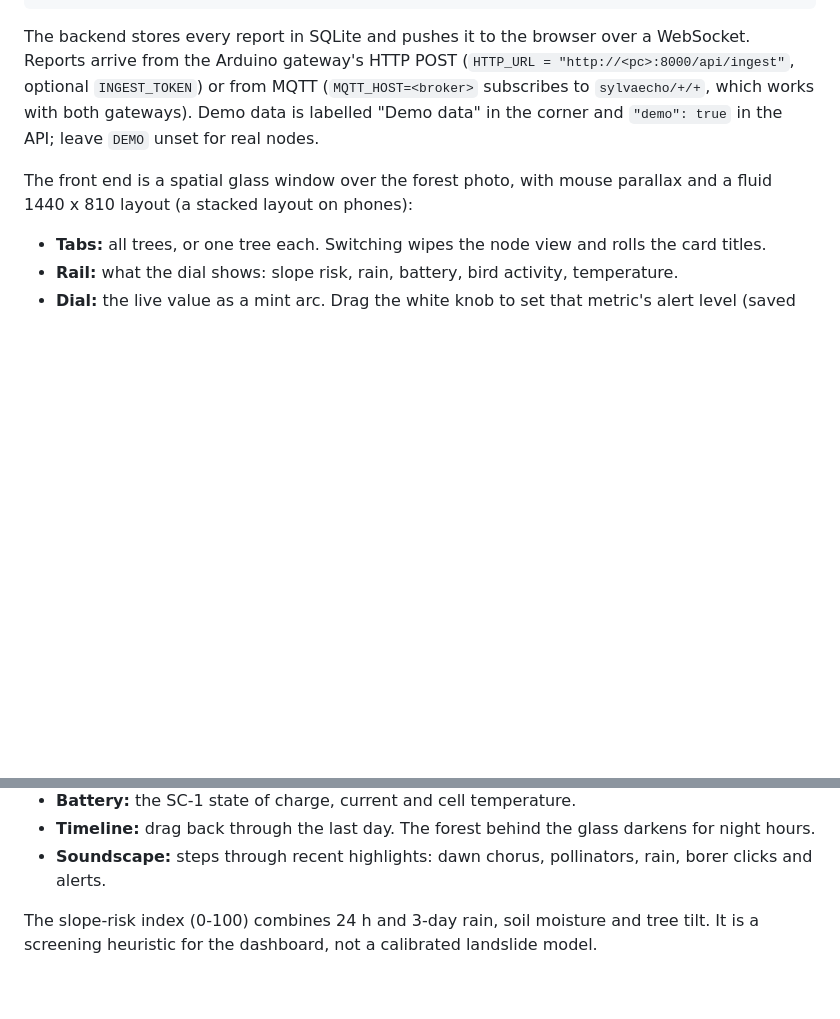
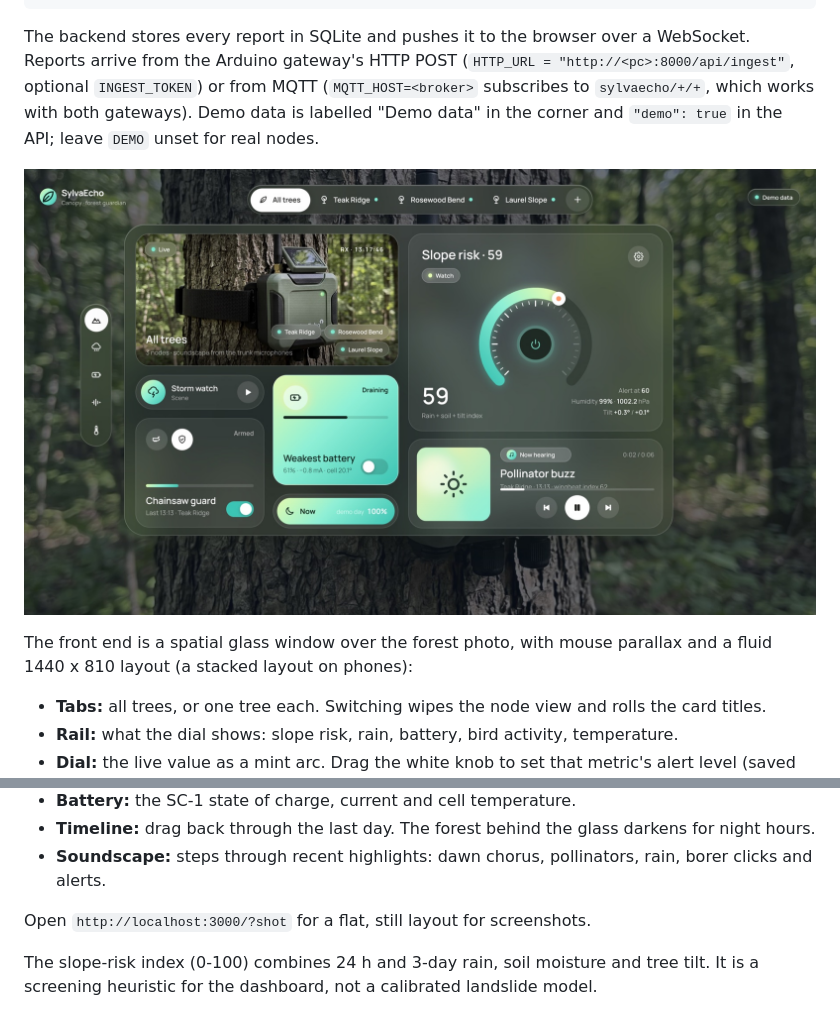
Before and after one commit to amithgopakumar/sylvaecho-lora-tree-sensor, a Markdown page: README.md, 2 parts joined by grey strips. Rendered like a GitHub page; pictures changed too: Images/dashboard_desktop.jpg (added); blank space fills up the shorter version.

```diff
--- a/README.md
+++ b/README.md
@@ -171,6 +171,8 @@ npm install && npm run dev                      # http://localhost:3000
 
 The backend stores every report in SQLite and pushes it to the browser over a WebSocket. Reports arrive from the Arduino gateway's HTTP POST (`HTTP_URL = "http://<pc>:8000/api/ingest"`, optional `INGEST_TOKEN`) or from MQTT (`MQTT_HOST=<broker>` subscribes to `sylvaecho/+/+`, which works with both gateways). Demo data is labelled "Demo data" in the corner and `"demo": true` in the API; leave `DEMO` unset for real nodes.
 
+![Canopy dashboard, desktop (demo data)](Images/dashboard_desktop.jpg)
+
 The front end is a spatial glass window over the forest photo, with mouse parallax and a fluid 1440 x 810 layout (a stacked layout on phones):
 
 - **Tabs:** all trees, or one tree each. Switching wipes the node view and rolls the card titles.
@@ -182,6 +184,8 @@ The front end is a spatial glass window over the forest photo, with mouse parall
 - **Battery:** the SC-1 state of charge, current and cell temperature.
 - **Timeline:** drag back through the last day. The forest behind the glass darkens for night hours.
 - **Soundscape:** steps through recent highlights: dawn chorus, pollinators, rain, borer clicks and alerts.
+
+Open `http://localhost:3000/?shot` for a flat, still layout for screenshots.
 
 The slope-risk index (0-100) combines 24 h and 3-day rain, soil moisture and tree tilt. It is a screening heuristic for the dashboard, not a calibrated landslide model.
 
```
Also changed, not shown: Images/dashboard_phone.jpg (added), 3 other files.
